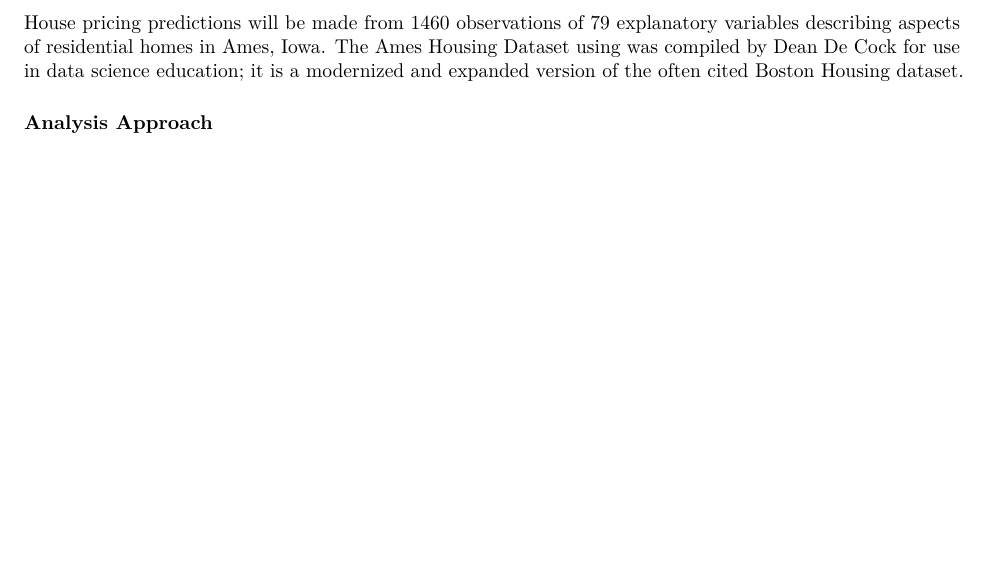
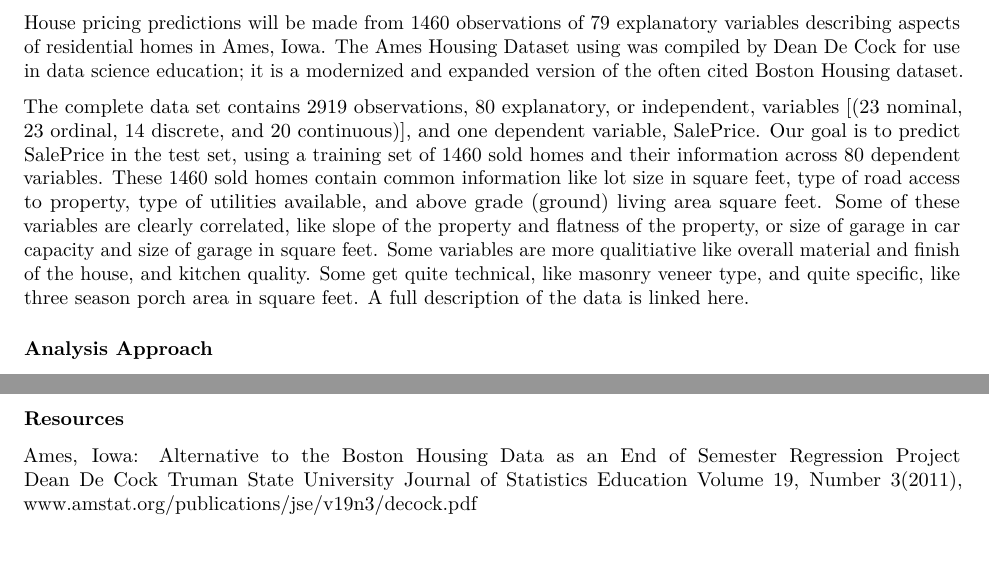
Before and after one commit to annieeby/Capstone-House-Prices, an R Markdown document (Capstone House Prices - Proposal.Rmd): part of the page before the commit and two parts of pages 1 and 2 of 2 after it, the two joined at a grey line, cut so that both start at the same text, the shorter picture padded with empty space. Rendered offline with R 4.5, knitr and Pandoc, then LaTeX, with nearby package versions; both versions are drawn in the output format of the newer one.

Commit message:
Add files via upload

```diff
--- a/Capstone House Prices - Proposal.Rmd
+++ b/Capstone House Prices - Proposal.Rmd
@@ -2,7 +2,9 @@
 title: "Capstone Project Proposal"
 author: "Annie Eby"
 date: "11/27/2018"
-output: html_document
+output:
+  pdf_document: default
+  html_document: default
 ---
 
 
@@ -21,6 +23,8 @@ Housing price prediction provides valuable information. More than ensuring buyer
 
 House pricing predictions will be made from 1460 observations of 79 explanatory variables describing aspects of residential homes in Ames, Iowa. The [Ames Housing Dataset](https://www.kaggle.com/c/house-prices-advanced-regression-techniques/data) using was compiled by Dean De Cock for use in data science education; it is a modernized and expanded version of the often cited Boston Housing dataset.
 
+The complete data set contains 2919 observations, 80 explanatory, or independent, variables [(23 nominal, 23 ordinal, 14 discrete, and 20 continuous)], and one dependent variable, SalePrice. Our goal is to predict SalePrice in the test set, using a training set of 1460 sold homes and their information across 80 dependent variables. These 1460 sold homes contain common information like lot size in square feet, type of road access to property, type of utilities available, and above grade (ground) living area square feet. Some of these variables are clearly correlated, like slope of the property and flatness of the property, or size of garage in car capacity and size of garage in square feet. Some variables are more qualitiative like overall material and finish of the house, and kitchen quality. Some get quite technical, like masonry veneer type, and quite specific, like three season porch area in square feet. [A full description of the data is linked here.](https://github.com/annieeby/Capstone-House-Prices/blob/master/data_description.txt)
+
 ### Analysis Approach
 
 The analysis will include feature engineering and advanced regression techniques like random forest and gradient boosting. Regression is a machine learning tool that helps you make predictions by learning – from the existing statistical data – the relationships between the target parameter, the sale price, and a set of other parameters. Given enough data, the relationship between the target parameter of sale price (the output) and other parameters (the input), this relationship function can be applied to the test data to predict sale prices.
@@ -28,3 +32,10 @@ The analysis will include feature engineering and advanced regression techniques
 ### Deliverables
 
 The primary deliverables are the code used to execute the analysis and predict the house prices. I will also deliver a paper which will communicate the analysis process and the findings. The paper will be targeted for real estate professionals and city officials in Ames, Iowa. All final deliverables, as well as intermediate deliverables, will be made available on the project's [GitHub Repository](https://github.com/annieeby/Capstone-House-Prices).
+
+### Resources
+Ames, Iowa: Alternative to the Boston Housing Data as an
+End of Semester Regression Project
+Dean De Cock
+Truman State University
+Journal of Statistics Education Volume 19, Number 3(2011), [www.amstat.org/publications/jse/v19n3/decock.pdf](http://jse.amstat.org/v19n3/decock.pdf)
```
